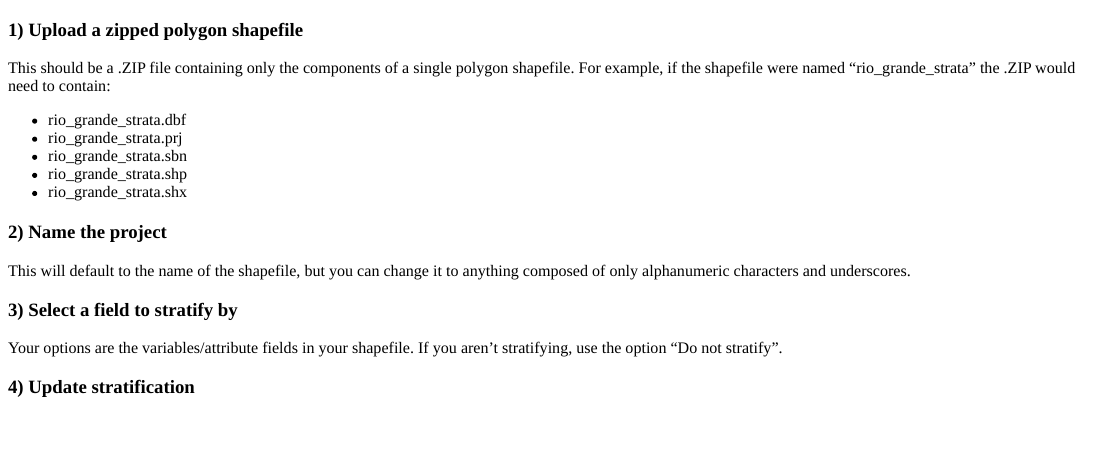
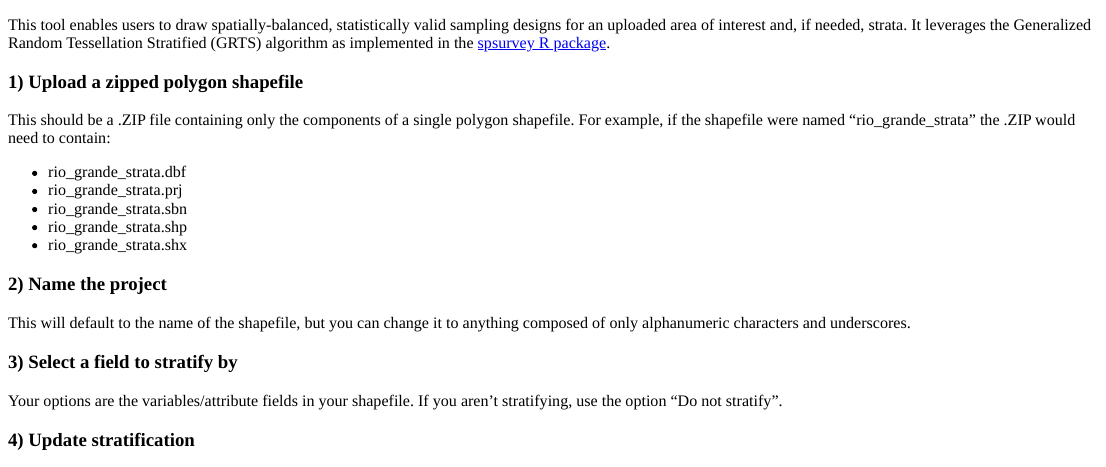
Before and after one commit to Landscape-Data-Commons/balanced-design-tool, an R Markdown document (instructions.Rmd): the page in a window 1100 px wide, from its top. The pictures show the output file instructions.html that the author committed with the source, opened offline.

Commit message:
Update instructions

```diff
--- a/instructions.Rmd
+++ b/instructions.Rmd
@@ -5,6 +5,8 @@ output:
         highlight: null
         mathjax: null
 ---
+This tool enables users to draw spatially-balanced, statistically valid sampling designs for an uploaded area of interest and, if needed, strata. It leverages the Generalized Random Tessellation Stratified (GRTS) algorithm as implemented in the [spsurvey R package](https://cran.r-project.org/web/packages/spsurvey/).
+
 ### 1) Upload a zipped polygon shapefile
 This should be a .ZIP file containing only the components of a single polygon shapefile. For example, if the shapefile were named "rio_grande_strata" the .ZIP would need to contain:
 
```
Also changed, not shown: instructions.html.
